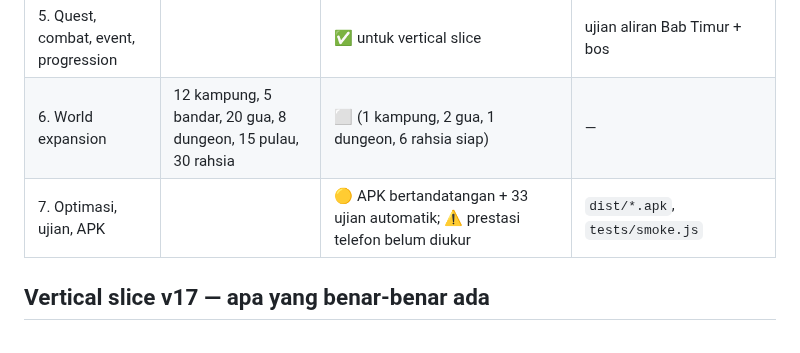
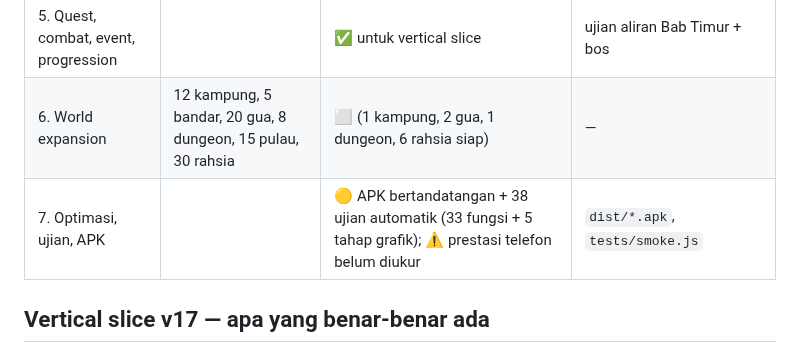
Before and after one commit to tiadanamadisini/portfolio, a Markdown page: waguri/docs/ROADMAP.md, the part around the change. Rendered like a GitHub page.

```diff
--- a/waguri/docs/ROADMAP.md
+++ b/waguri/docs/ROADMAP.md
@@ -12,7 +12,7 @@ Petunjuk status: ✅ siap & diuji automatik · 🟡 sebahagian · ⬜ belum ·
 | 4. NPC & AI | 300 NPC berjadual | 🟡 27 NPC Kampung Timur dengan FSM penuh + 28 NPC asal | ujian jadual & laluan |
 | 5. Quest, combat, event, progression | | ✅ untuk vertical slice | ujian aliran Bab Timur + bos |
 | 6. World expansion | 12 kampung, 5 bandar, 20 gua, 8 dungeon, 15 pulau, 30 rahsia | ⬜ (1 kampung, 2 gua, 1 dungeon, 6 rahsia siap) | — |
-| 7. Optimasi, ujian, APK | | 🟡 APK bertandatangan + 33 ujian automatik; ⚠️ prestasi telefon belum diukur | `dist/*.apk`, `tests/smoke.js` |
+| 7. Optimasi, ujian, APK | | 🟡 APK bertandatangan + 38 ujian automatik (33 fungsi + 5 tahap grafik); ⚠️ prestasi telefon belum diukur | `dist/*.apk`, `tests/smoke.js` |
 
 ## Vertical slice v17 — apa yang benar-benar ada
 
```
Also changed, not shown: waguri/README.md (+2 -0 lines), waguri/docs/img/air_terjun_high.png (added), waguri/docs/img/tahap_biasa.png (added), waguri/docs/img/tahap_high.png (added), 7 other files.
